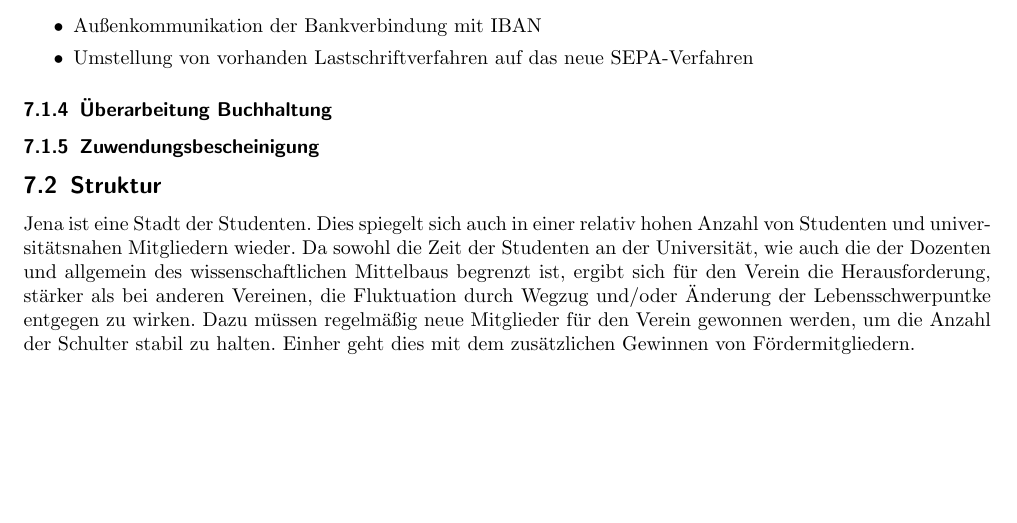
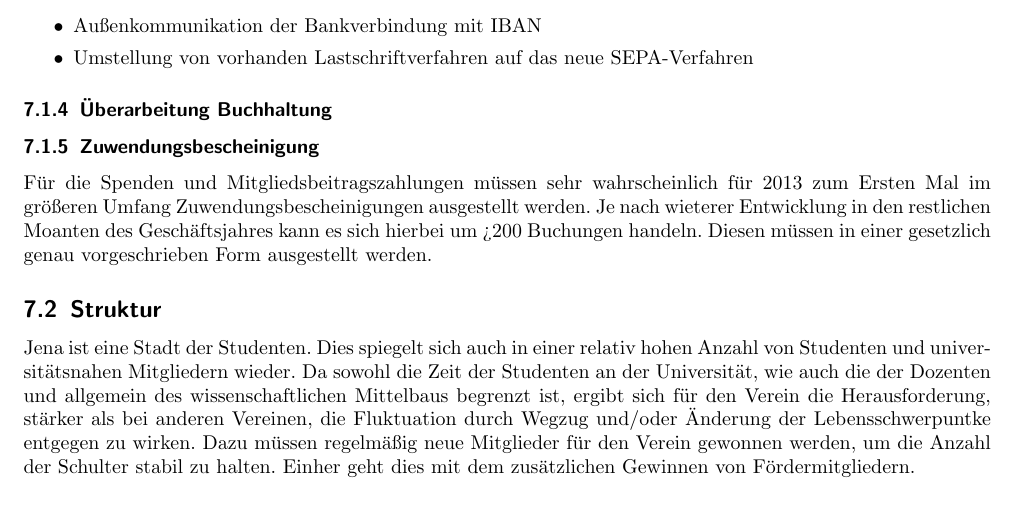
Before and after one commit to frlan/dokumente, a LaTeX document (Protokolle/Aktivitäten/Rechenschaftsbericht-2013.tex): part of page 9 of 9, cut so that both start at the same text. Compiled offline with pdfLaTeX.

Commit message:
Bisschen was zu den erwarteten Zuwendungsbescheinigungen geschrieben

```diff
--- a/Protokolle/Aktivitäten/Rechenschaftsbericht-2013.tex
+++ b/Protokolle/Aktivitäten/Rechenschaftsbericht-2013.tex
@@ -473,6 +473,12 @@ Im jahr 2014 werden die aktuellen Kontoverbindungen in Deutschland auf SEPA umge
 \subsubsection{Überarbeitung Buchhaltung}
 \subsubsection{Zuwendungsbescheinigung}
 
+Für die Spenden und Mitgliedsbeitragszahlungen müssen sehr
+wahrscheinlich für 2013 zum Ersten Mal im größeren Umfang
+Zuwendungsbescheinigungen ausgestellt werden. Je nach wieterer
+Entwicklung in den restlichen Moanten des Geschäftsjahres kann es sich
+hierbei um >200 Buchungen handeln. Diesen müssen in einer gesetzlich
+genau vorgeschrieben Form ausgestellt werden.
 
 \subsection{Struktur}
 
```
